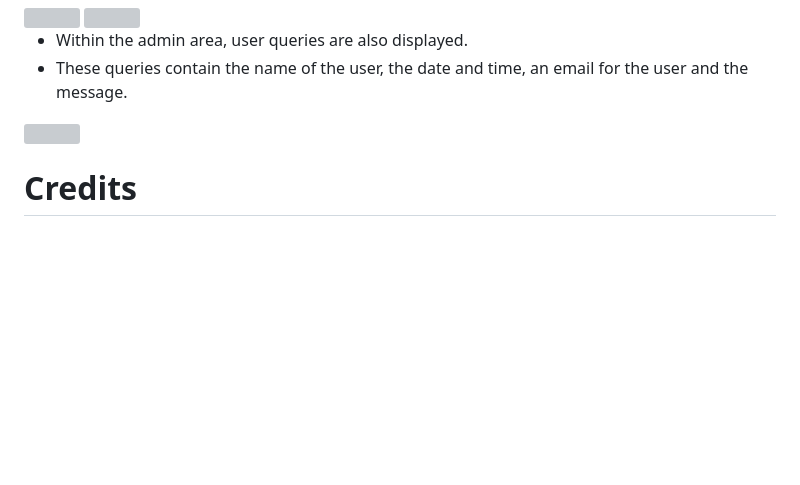
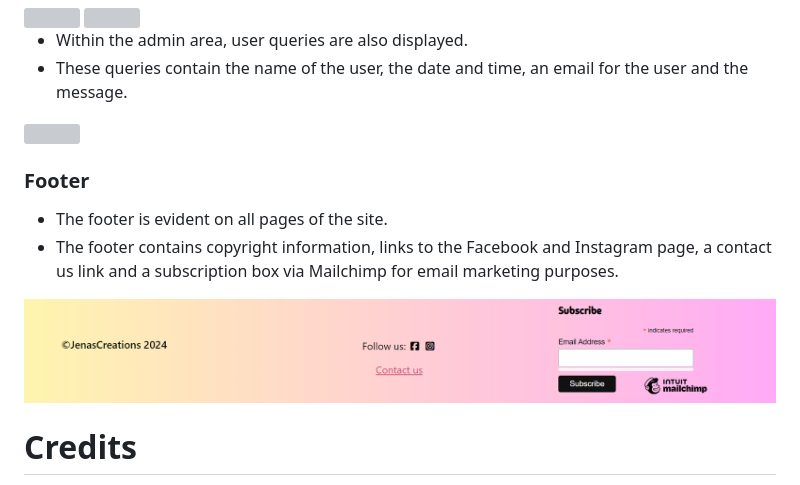
Before and after one commit to leoniemclaughlin7/jenas-creations, a Markdown page: docs/README.md, the part around the change. Drawn GitHub-style; pictures changed too: docs/readme_images/footer.png (added); blank space fills up the shorter version; grey boxes are pictures that could not be loaded.

Commit message:
Docs: add footer to features section of README.md

```diff
--- a/docs/README.md
+++ b/docs/README.md
@@ -249,6 +249,13 @@ Jenas Creations was developed using Agile Development Methodology. A detailed ov
 
 <img src="../docs/readme_images/admin-messages.png">
 
+### Footer
+
+* The footer is evident on all pages of the site.
+* The footer contains copyright information, links to the Facebook and Instagram page, a contact us link and a subscription box via Mailchimp for email marketing purposes.
+
+<img src="../docs/readme_images/footer.png">
+
 
 
 
```
